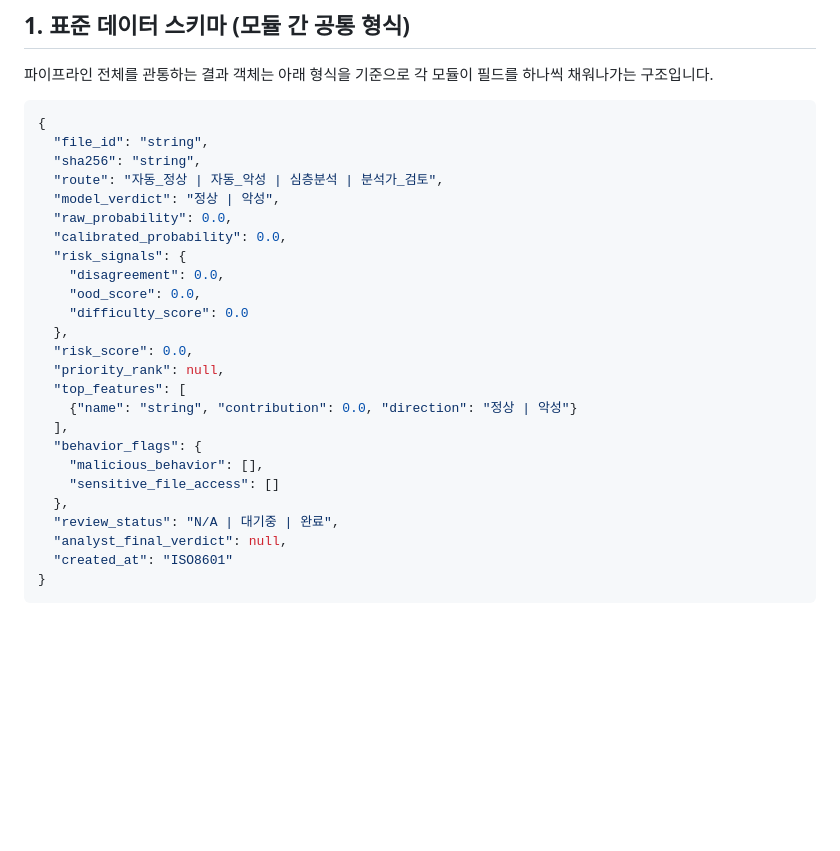
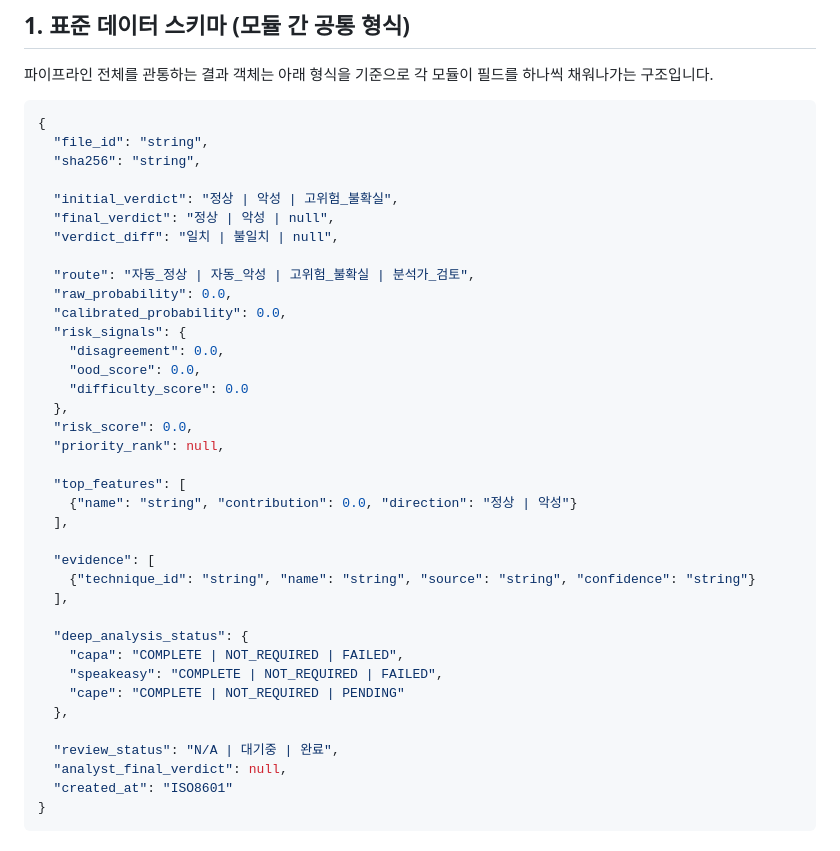
Before and after one commit to except-04/trust-triage, a Markdown page: docs/pipeline_architecture.md, the part around the change. GitHub-like rendering; blank space fills up the shorter version.

Commit message:
docs: pipeline 레코드 스키마 개선 (verdict 분리, evidence/deep_analysis_status 추가)

```diff
--- a/docs/pipeline_architecture.md
+++ b/docs/pipeline_architecture.md
@@ -53,8 +53,12 @@
 {
   "file_id": "string",
   "sha256": "string",
-  "route": "자동_정상 | 자동_악성 | 심층분석 | 분석가_검토",
-  "model_verdict": "정상 | 악성",
+
+  "initial_verdict": "정상 | 악성 | 고위험_불확실",
+  "final_verdict": "정상 | 악성 | null",
+  "verdict_diff": "일치 | 불일치 | null",
+
+  "route": "자동_정상 | 자동_악성 | 고위험_불확실 | 분석가_검토",
   "raw_probability": 0.0,
   "calibrated_probability": 0.0,
   "risk_signals": {
@@ -64,13 +68,21 @@
   },
   "risk_score": 0.0,
   "priority_rank": null,
+
   "top_features": [
     {"name": "string", "contribution": 0.0, "direction": "정상 | 악성"}
   ],
-  "behavior_flags": {
-    "malicious_behavior": [],
-    "sensitive_file_access": []
+
+  "evidence": [
+    {"technique_id": "string", "name": "string", "source": "string", "confidence": "string"}
+  ],
+
+  "deep_analysis_status": {
+    "capa": "COMPLETE | NOT_REQUIRED | FAILED",
+    "speakeasy": "COMPLETE | NOT_REQUIRED | FAILED",
+    "cape": "COMPLETE | NOT_REQUIRED | PENDING"
   },
+
   "review_status": "N/A | 대기중 | 완료",
   "analyst_final_verdict": null,
   "created_at": "ISO8601"
```
